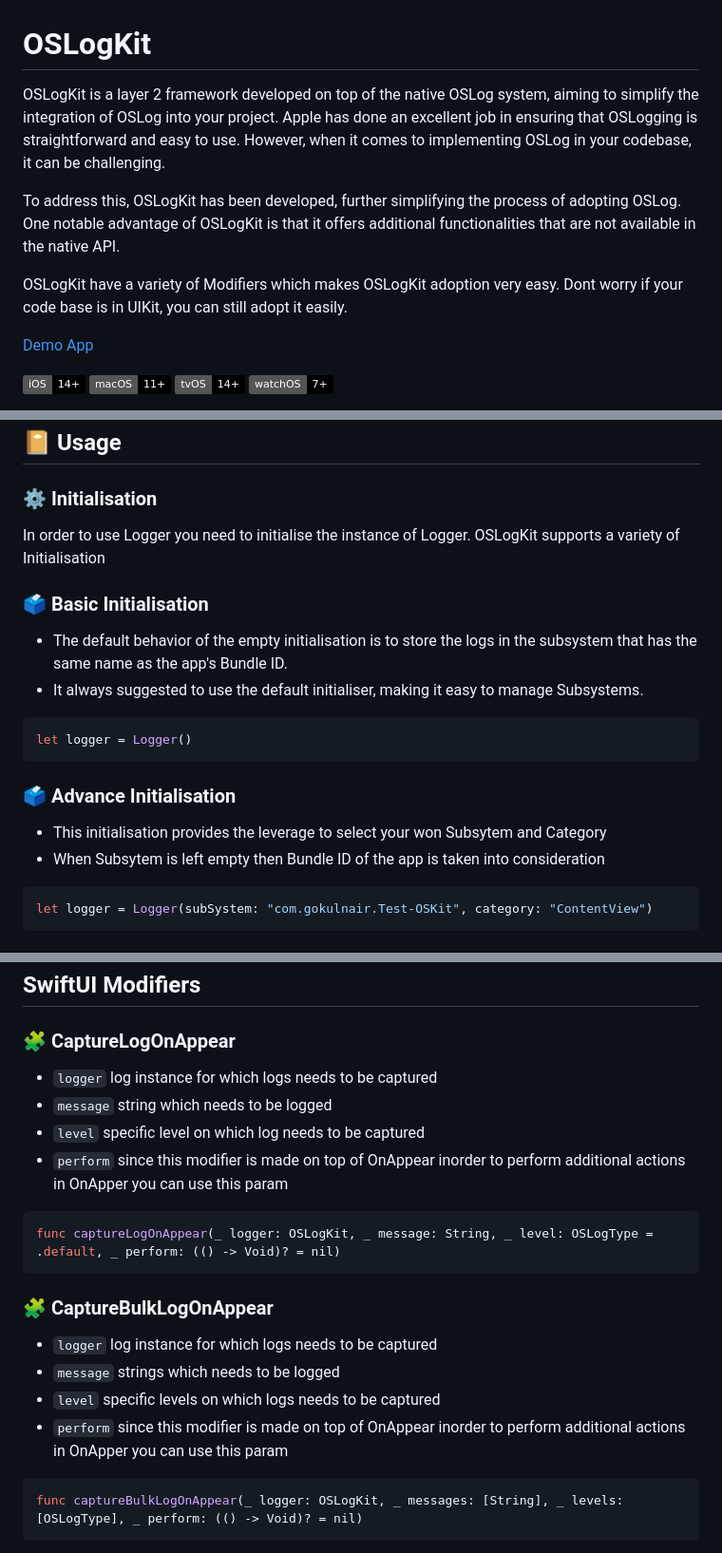
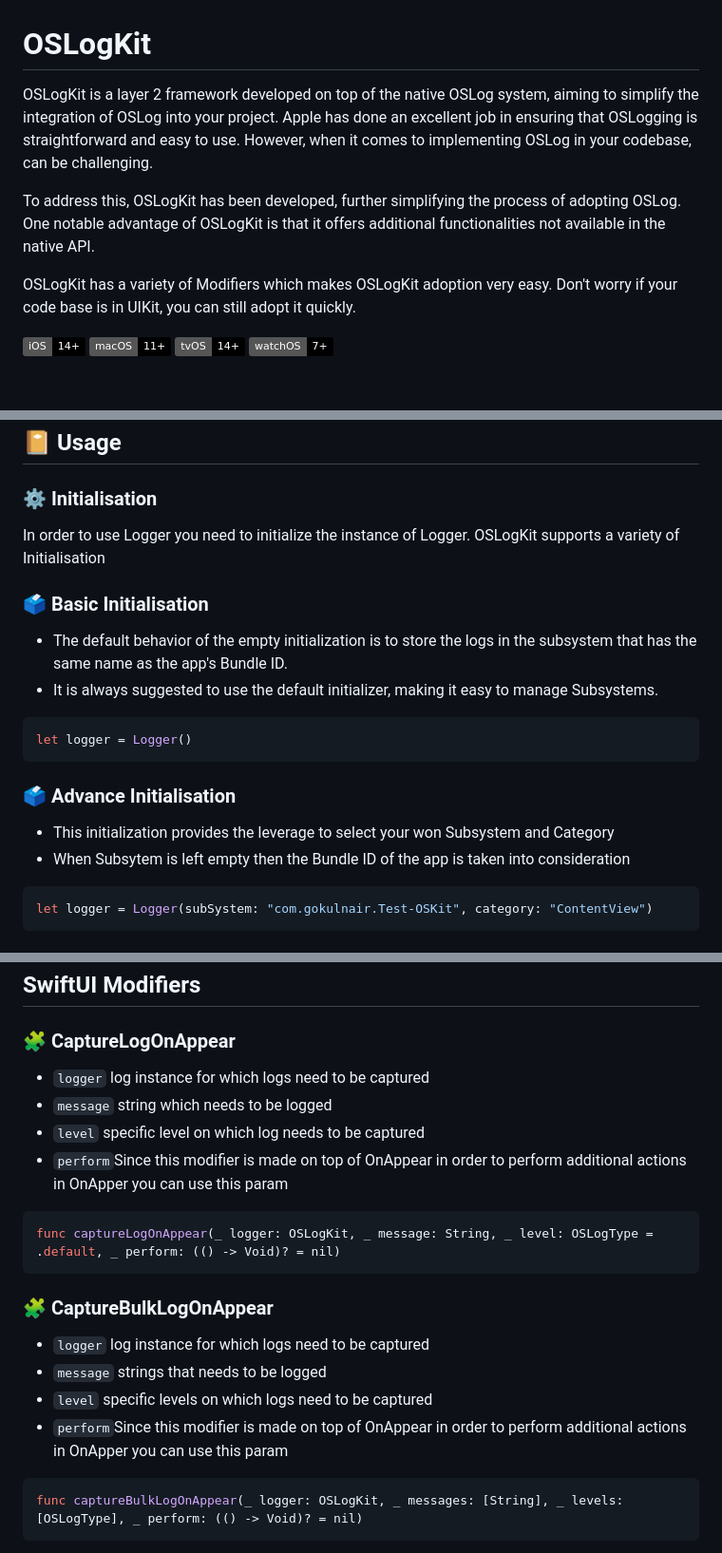
Before and after one commit to gokulnair2001/OSLogKit, a Markdown page: README.md, 3 parts joined by grey strips. Shown at 95% size. Rendered like a GitHub page; badges without logos; blank space fills up the shorter version.

````diff
--- a/README.md
+++ b/README.md
@@ -1,12 +1,10 @@
 # OSLogKit
 
-OSLogKit is a layer 2 framework developed on top of the native OSLog system, aiming to simplify the integration of OSLog into your project. Apple has done an excellent job in ensuring that OSLogging is straightforward and easy to use. However, when it comes to implementing OSLog in your codebase, it can be challenging.
+OSLogKit is a layer 2 framework developed on top of the native OSLog system, aiming to simplify the integration of OSLog into your project. Apple has done an excellent job in ensuring that OSLogging is straightforward and easy to use. However, when it comes to implementing OSLog in your codebase, can be challenging.
 
-To address this, OSLogKit has been developed, further simplifying the process of adopting OSLog. One notable advantage of OSLogKit is that it offers additional functionalities that are not available in the native API.
+To address this, OSLogKit has been developed, further simplifying the process of adopting OSLog. One notable advantage of OSLogKit is that it offers additional functionalities not available in the native API.
 
-OSLogKit have a variety of Modifiers which makes OSLogKit adoption very easy. Dont worry if your code base is in UIKit, you can still adopt it easily.
-
-[Demo App](https://github.com/gokulnair2001/OSLogKit_DemoApp)
+OSLogKit has a variety of Modifiers which makes OSLogKit adoption very easy. Don't worry if your code base is in UIKit, you can still adopt it quickly.
 
 [![Generic badge](https://img.shields.io/badge/iOS-14+-black.svg)](https://shields.io/)
 [![Generic badge](https://img.shields.io/badge/macOS-11+-black.svg)](https://shields.io/)
@@ -16,18 +16,18 @@ OSLogKit have a variety of Modifiers which makes OSLogKit adoption very easy. Do
 ## 📔 Usage
 
 ### ⚙️ Initialisation
-In order to use Logger you need to initialise the instance of Logger. OSLogKit supports a variety of Initialisation
+In order to use Logger you need to initialize the instance of Logger. OSLogKit supports a variety of Initialisation
 
 ### 🗳 Basic Initialisation
-* The default behavior of the empty initialisation is to store the logs in the subsystem that has the same name as the app's Bundle ID.
-* It always suggested to use the default initialiser, making it easy to manage Subsystems.
+* The default behavior of the empty initialization is to store the logs in the subsystem that has the same name as the app's Bundle ID.
+* It is always suggested to use the default initializer, making it easy to manage Subsystems.
 ```swift
 let logger = Logger()
 ```
 
 ### 🗳 Advance Initialisation
-* This initialisation provides the leverage to select your won Subsytem and Category
-* When Subsytem is left empty then Bundle ID of the app is taken into consideration
+* This initialization provides the leverage to select your won Subsystem and Category
+* When Subsytem is left empty then the Bundle ID of the app is taken into consideration
 
 ```swift
 let logger = Logger(subSystem: "com.gokulnair.Test-OSKit", category: "ContentView")
@@ -81,19 +81,19 @@ Following are the methods which OSLogKit supports
  ## SwiftUI Modifiers
 
  ### 🧩 CaptureLogOnAppear
- * ```logger``` log instance for which logs needs to be captured
+ * ```logger``` log instance for which logs need to be captured
  * ```message``` string which needs to be logged
  * ```level``` specific level on which log needs to be captured
- * ```perform``` since this modifier is made on top of OnAppear inorder to perform additional actions in OnApper you can use this param
+ * ```perform```Since this modifier is made on top of OnAppear in order to perform additional actions in OnApper you can use this param
  ```swift
  func captureLogOnAppear(_ logger: OSLogKit, _ message: String, _ level: OSLogType = .default, _ perform: (() -> Void)? = nil)
  ```
 
  ### 🧩 CaptureBulkLogOnAppear
- * ```logger``` log instance for which logs needs to be captured
- * ```message``` strings which needs to be logged
- * ```level``` specific levels on which logs needs to be captured
- * ```perform``` since this modifier is made on top of OnAppear inorder to perform additional actions in OnApper you can use this param
+ * ```logger``` log instance for which logs need to be captured
+ * ```message``` strings that needs to be logged
+ * ```level``` specific levels on which logs need to be captured
+ * ```perform```Since this modifier is made on top of OnAppear in order to perform additional actions in OnApper you can use this param
  ```swift
  func captureBulkLogOnAppear(_ logger: OSLogKit, _ messages: [String], _ levels: [OSLogType], _ perform: (() -> Void)? = nil)
  ```
````
Also changed, not shown: other parts of README.md (+8 -6 lines).
